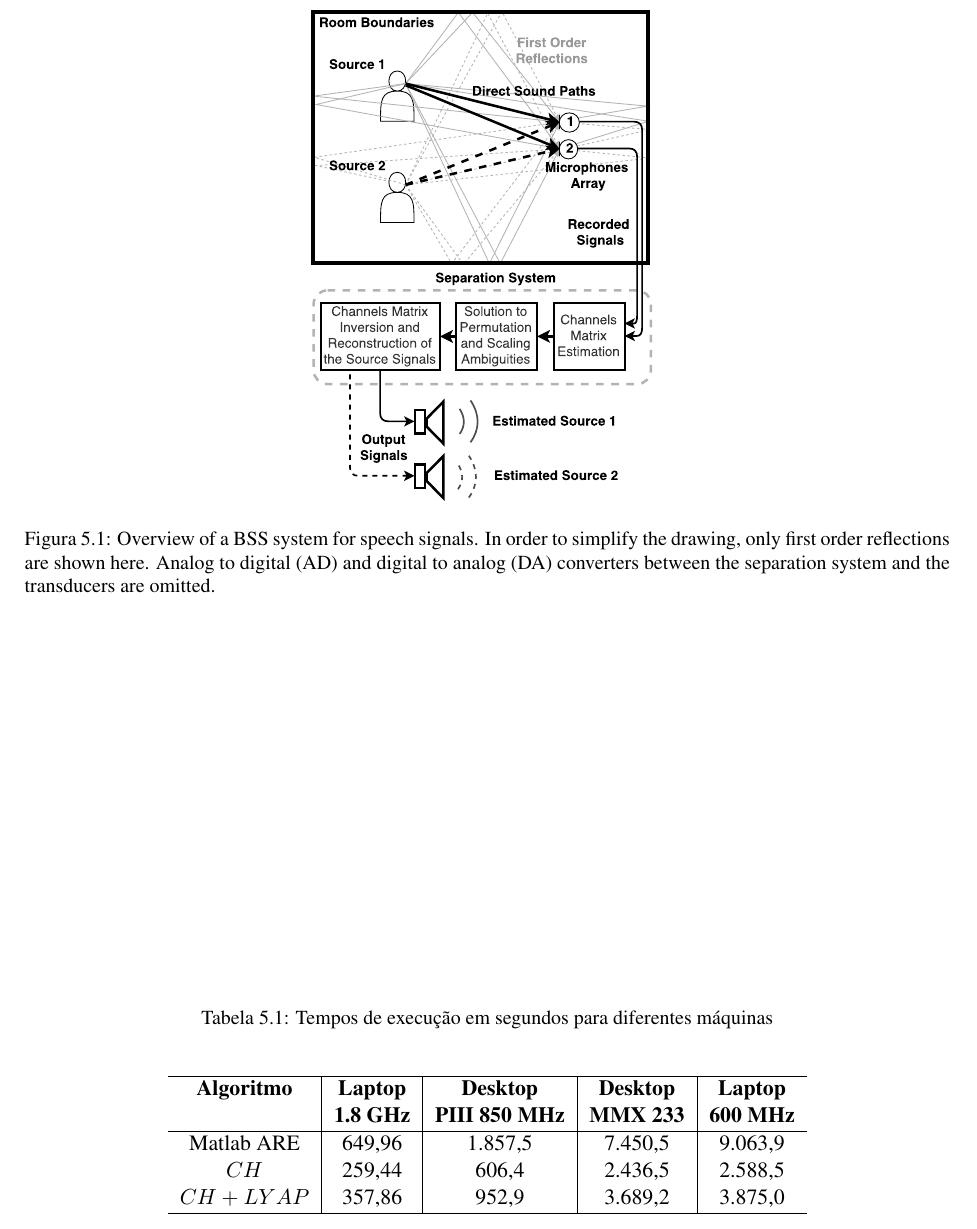
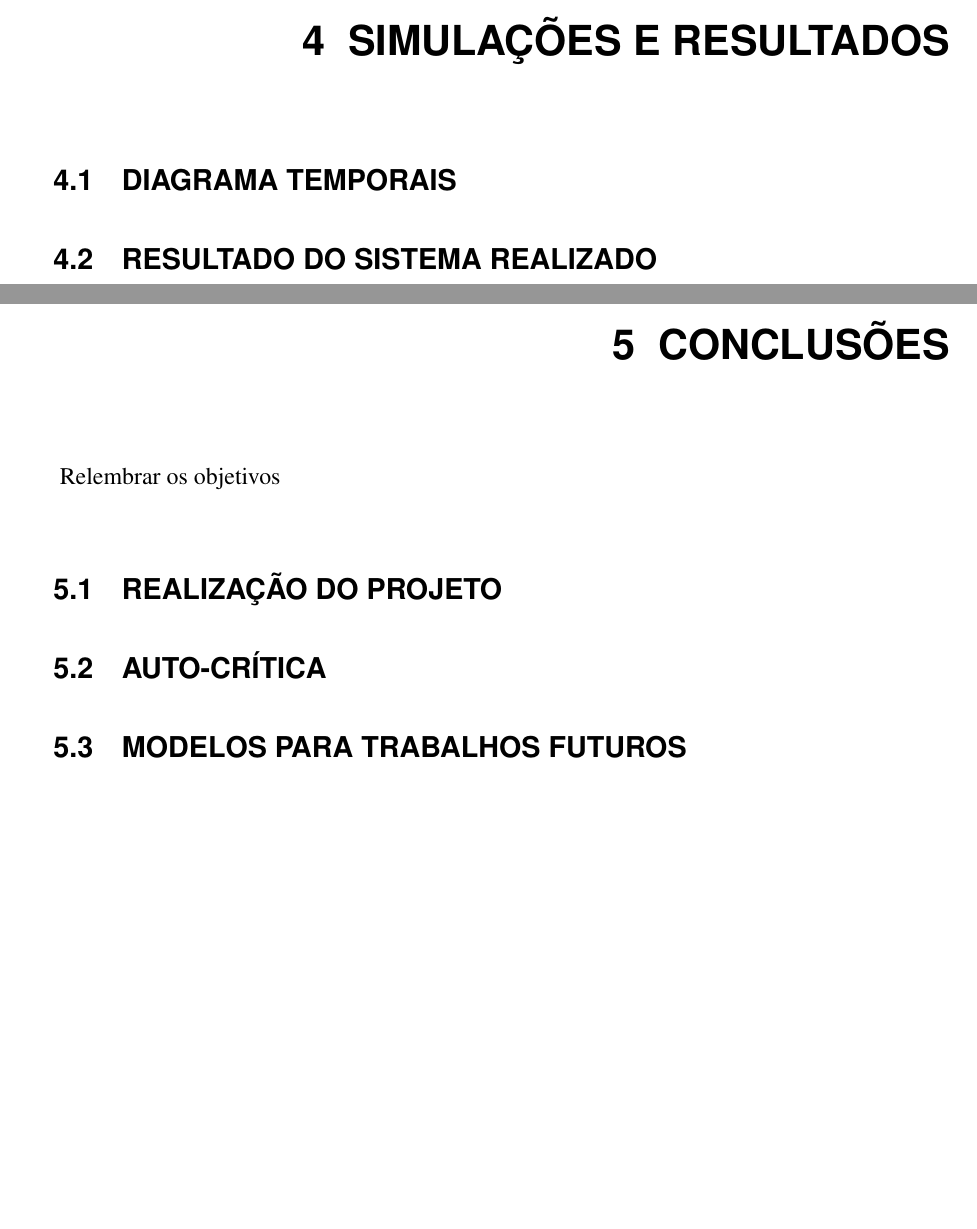
Before and after one commit to miguel747/Project-Shimmer-TCC-UnB, a LaTeX book (main.tex, which reads partes/conclusoes.tex, partes/simulacoes_e_resultados.tex): part of page 19 of 21 before the commit and two parts of pages 20 and 21 of 23 after it, the two joined at a grey line, cut at the place of the change, the shorter picture padded with empty space. Compiled offline with pdfLaTeX.

Commit message:
organizando topicos

```diff
--- a/main.tex
+++ b/main.tex
@@ -1,5 +1,5 @@
 % Classe default, de acordo com o modelo:
-\documentclass[11pt,a4paper,openright,titlepage,oneside]{book}
+\documentclass[12pt,a4paper,openright,titlepage,oneside]{book}
 
 % Classe alternativa, apropriada para impressão frente-verso. Inclui páginas em branco
 % de forma que capítulos sempre tenham início na página à direita:
--- a/partes/conclusoes.tex
+++ b/partes/conclusoes.tex
@@ -1,26 +1,10 @@
 \chapter{Conclusões}
 
 
-\begin{figure}[!ht]
-	\centering
-	\includegraphics[width=2.5in]{figuras/BSSoverview}
-	\caption{Overview of a BSS system for speech signals. In order to simplify the drawing, only first order reflections are shown here. Analog to digital (AD) and digital to analog (DA) converters between the separation system and the transducers are omitted.}
-	\label{fig_BSSOverview}
-\end{figure}
+	Relembrar os objetivos
 
-\begin{table}[tbp]
-	\caption{Tempos de execução em segundos para diferentes máquinas}
-	\label{TabDesempenho}
-	\begin{center}
-		\begin{tabular}{c|c|c|c|c}
-			\hline
-			\textbf{Algoritmo} & \textbf{Laptop} & \textbf{Desktop} & \textbf{Desktop} &
-			\textbf{Laptop} \\
-			& \textbf{1.8 GHz} & \textbf{PIII 850 MHz} & \textbf{MMX 233} & \textbf{600
-				MHz} \\ \hline
-			Matlab ARE & 649,96 & 1.857,5 & 7.450,5 & 9.063,9 \\
-			$CH$ & 259,44 & 606,4 & 2.436,5 & 2.588,5 \\
-			$CH+LYAP$ & 357,86 & 952,9 & 3.689,2 & 3.875,0 \\ \hline
-		\end{tabular}
-	\end{center}
-\end{table}
+	\section{Realização do Projeto}
+
+	\section{Auto-Crítica}
+
+	\section{Modelos para Trabalhos Futuros}
--- a/partes/simulacoes_e_resultados.tex
+++ b/partes/simulacoes_e_resultados.tex
@@ -1 +1,5 @@
 \chapter{Simulações e resultados}
+
+	\section{Diagrama Temporais}
+
+	\section{Resultado do Sistema Realizado}
```
Also changed, not shown: partes/implementacao.tex (+3 -1 lines), partes/metodologia.tex (+9 -3 lines), main.pdf.
